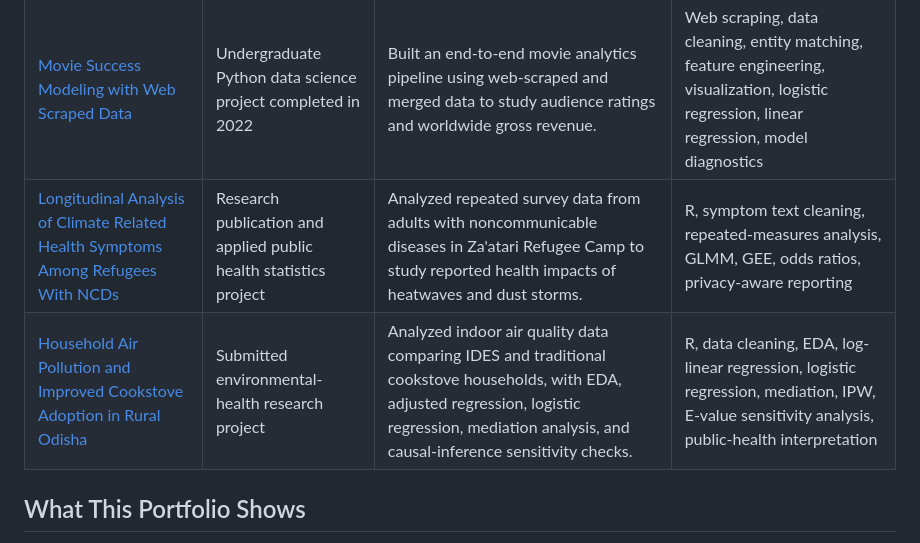
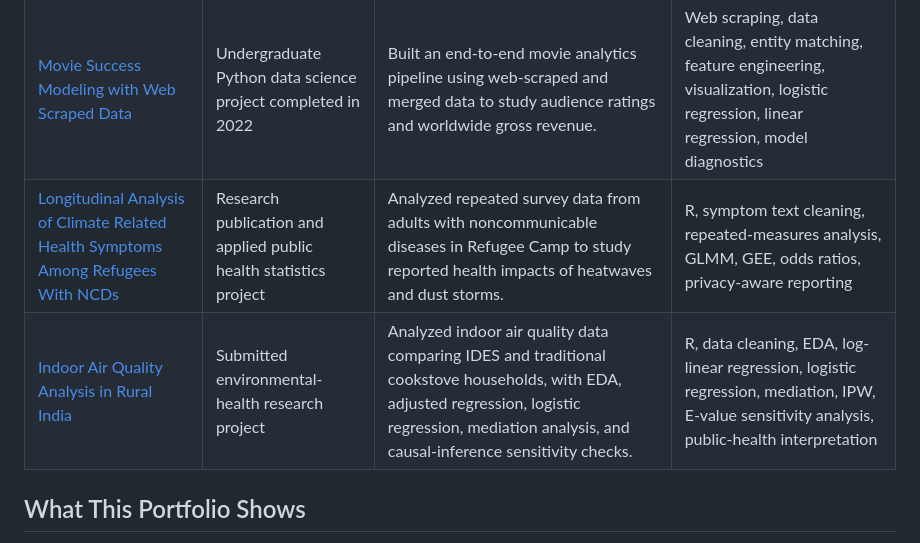
Before and after one commit to ksitcode00/portfolio-project, a Markdown page: README.md, the part around the change. GitHub-like rendering.

Commit message:
Update project descriptions in README.md

```diff
--- a/README.md
+++ b/README.md
@@ -10,8 +10,8 @@ Across these projects, I focus on the full analytical workflow: framing a real q
 |---|---|---|---|
 | [Lead Quality Optimization with Python](lead-quality-optimization/) | Data analyst take-home case study | Analyzed lead quality trends, identified high- and low-performing marketing segments, fit logistic regression models, and evaluated whether a higher CPL could be justified by improved lead quality. | Python, pandas, statistical testing, logistic regression, segmentation, business KPI analysis, CPL optimization |
 | [Movie Success Modeling with Web Scraped Data](movie-success-analysis-python/) | Undergraduate Python data science project completed in 2022 | Built an end-to-end movie analytics pipeline using web-scraped and merged data to study audience ratings and worldwide gross revenue. | Web scraping, data cleaning, entity matching, feature engineering, visualization, logistic regression, linear regression, model diagnostics |
-| [Longitudinal Analysis of Climate Related Health Symptoms Among Refugees With NCDs](heatwave-ncd-refugee-health-r/) | Research publication and applied public health statistics project | Analyzed repeated survey data from adults with noncommunicable diseases in Za'atari Refugee Camp to study reported health impacts of heatwaves and dust storms. | R, symptom text cleaning, repeated-measures analysis, GLMM, GEE, odds ratios, privacy-aware reporting |
-| [Household Air Pollution and Improved Cookstove Adoption in Rural Odisha](odisha-iaq-cookstove-r/) | Submitted environmental-health research project | Analyzed indoor air quality data comparing IDES and traditional cookstove households, with EDA, adjusted regression, logistic regression, mediation analysis, and causal-inference sensitivity checks. | R, data cleaning, EDA, log-linear regression, logistic regression, mediation, IPW, E-value sensitivity analysis, public-health interpretation |
+| [Longitudinal Analysis of Climate Related Health Symptoms Among Refugees With NCDs](heatwave-ncd-refugee-health-r/) | Research publication and applied public health statistics project | Analyzed repeated survey data from adults with noncommunicable diseases in Refugee Camp to study reported health impacts of heatwaves and dust storms. | R, symptom text cleaning, repeated-measures analysis, GLMM, GEE, odds ratios, privacy-aware reporting |
+| [Indoor Air Quality Analysis in Rural India](odisha-iaq-cookstove-r/) | Submitted environmental-health research project | Analyzed indoor air quality data comparing IDES and traditional cookstove households, with EDA, adjusted regression, logistic regression, mediation analysis, and causal-inference sensitivity checks. | R, data cleaning, EDA, log-linear regression, logistic regression, mediation, IPW, E-value sensitivity analysis, public-health interpretation |
 
 ## What This Portfolio Shows
 
```
